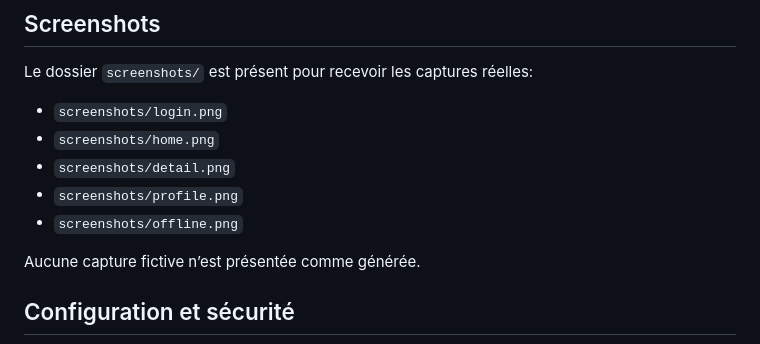
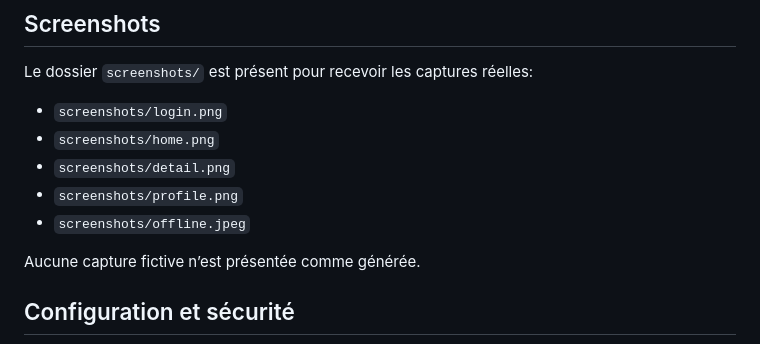
Before and after one commit to mandaangerajaonarihery/flutter_backend_app, a Markdown page: README.md, the part around the change. GitHub-like rendering.

```diff
--- a/README.md
+++ b/README.md
@@ -145,7 +145,7 @@ Le dossier `screenshots/` est présent pour recevoir les captures réelles:
 - `screenshots/home.png`
 - `screenshots/detail.png`
 - `screenshots/profile.png`
-- `screenshots/offline.png`
+- `screenshots/offline.jpeg`
 
 Aucune capture fictive n’est présentée comme générée.
 
```
